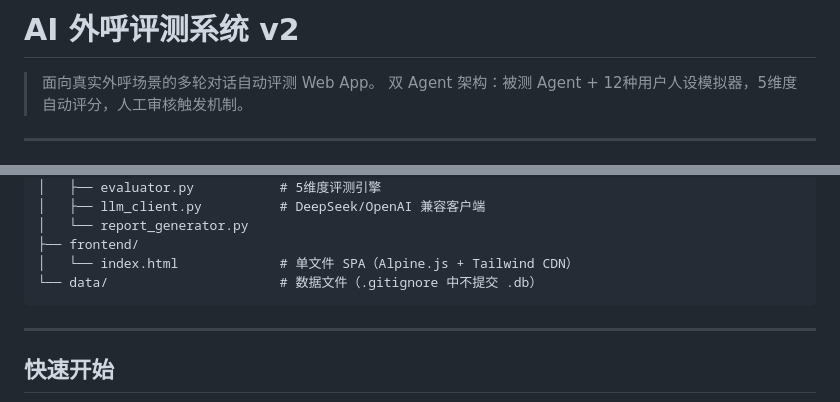
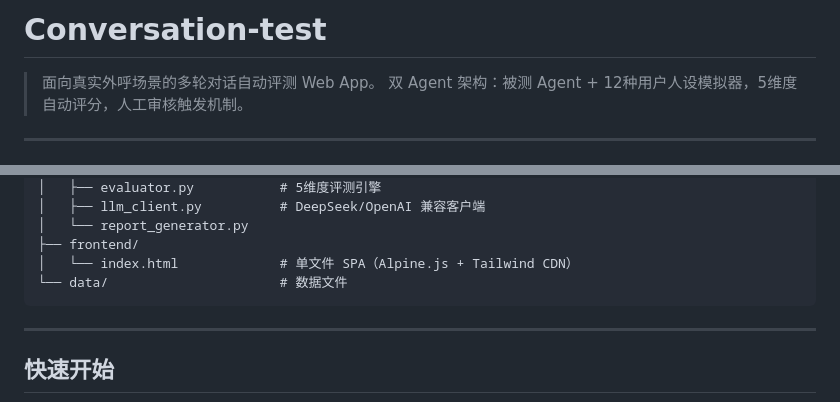
Before and after one commit to 67666-ls/conversation-test, a Markdown page: README.md, 2 parts joined by grey strips. Drawn GitHub-style.

````diff
--- a/README.md
+++ b/README.md
@@ -1,4 +1,4 @@
-# AI 外呼评测系统 v2
+# Conversation-test
 
 > 面向真实外呼场景的多轮对话自动评测 Web App。
 > 双 Agent 架构：被测 Agent + 12种用户人设模拟器，5维度自动评分，人工审核触发机制。
@@ -37,7 +37,7 @@
 │   └── report_generator.py
 ├── frontend/
 │   └── index.html             # 单文件 SPA（Alpine.js + Tailwind CDN）
-└── data/                      # 数据文件（.gitignore 中不提交 .db）
+└── data/                      # 数据文件
 ```
 
 ---
````
